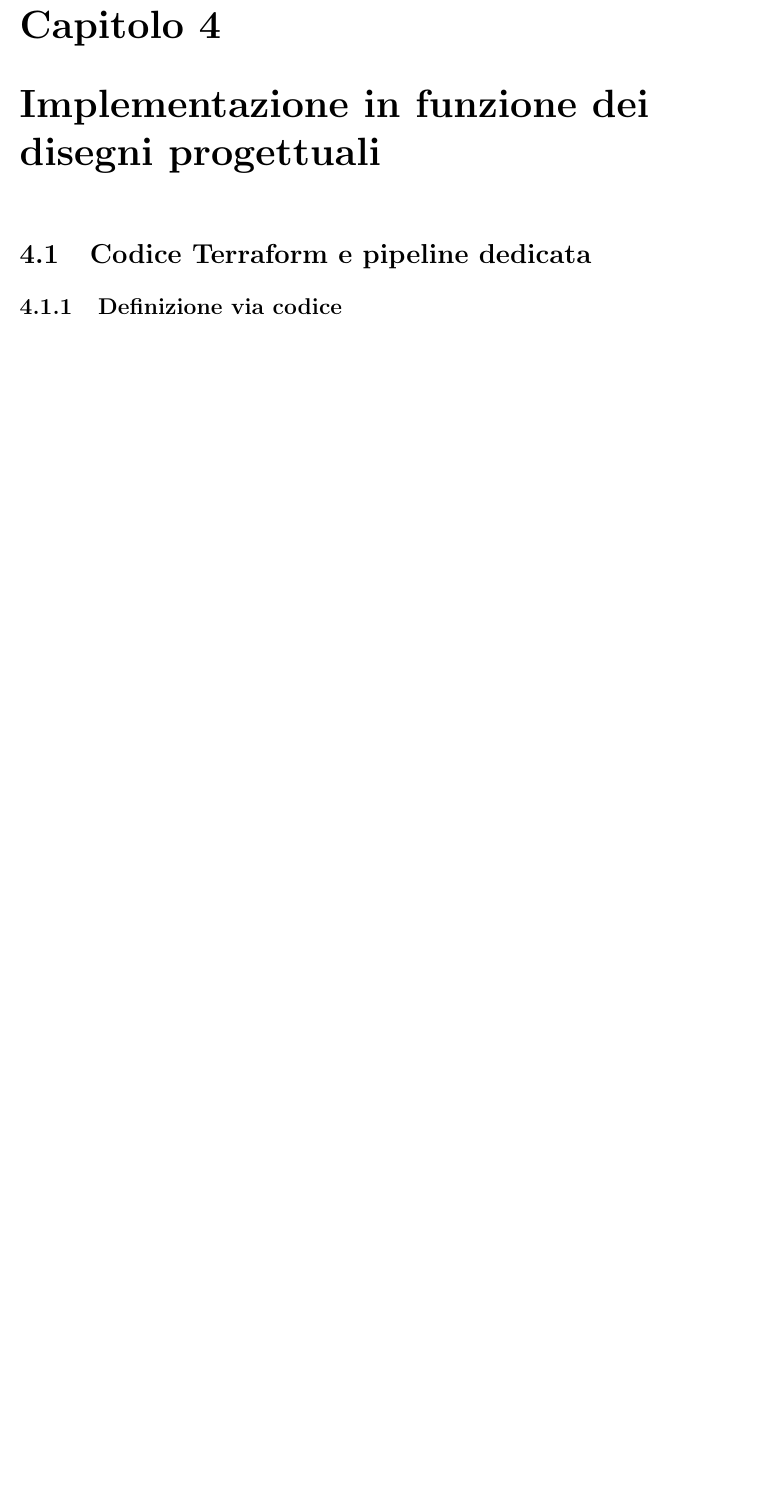
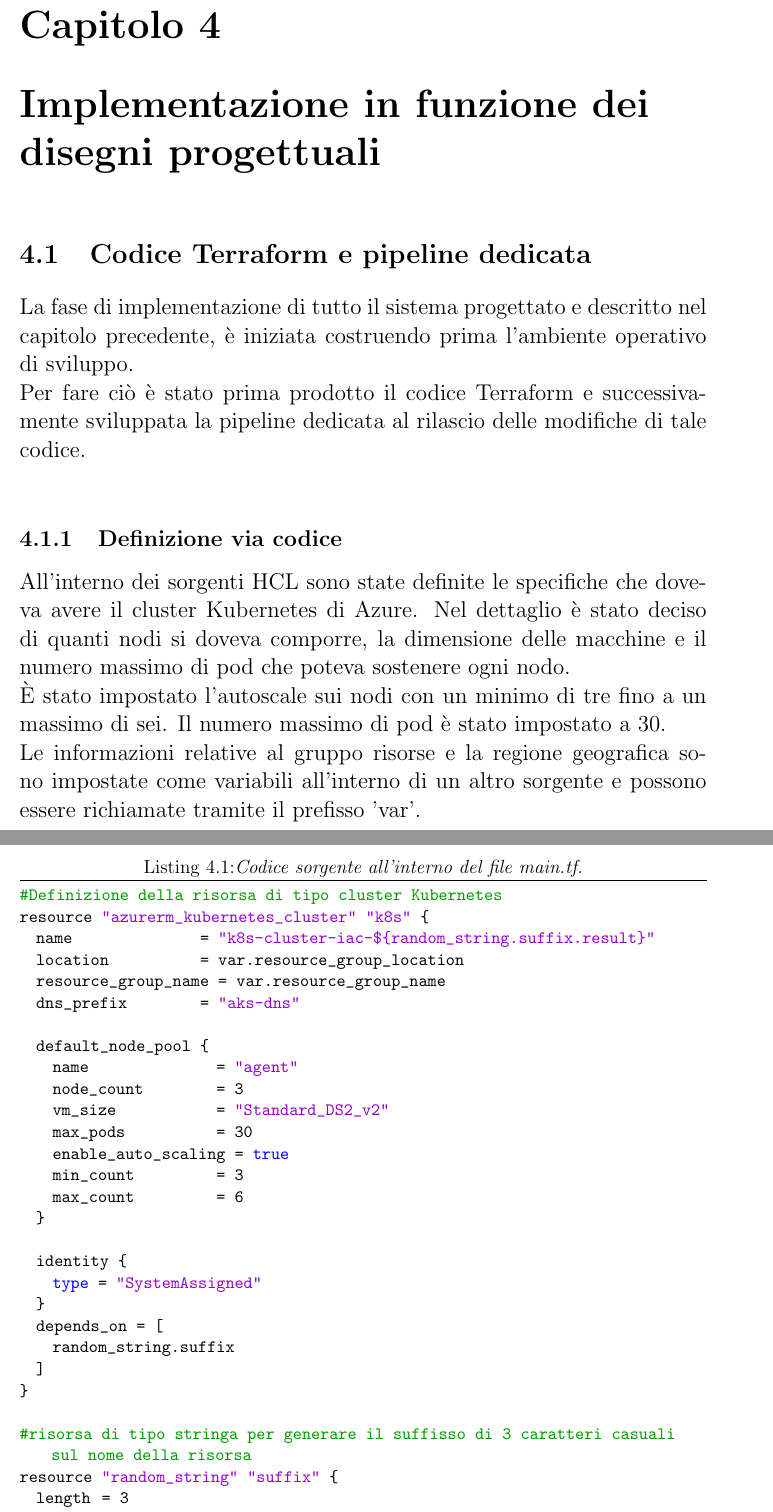
Before and after one commit to MasterCruelty/Thesis-IAC, a LaTeX document (Tesi/Tesi_sorgente.tex): part of page 19 of 22 before the commit and two parts of pages 19 and 20 of 24 after it, the two joined at a grey line, cut so that both start at the same text, the shorter picture padded with empty space. Compiled offline with pdfLaTeX.

Commit message:
:construction: cap 4

```diff
--- a/Tesi/Tesi_sorgente.tex
+++ b/Tesi/Tesi_sorgente.tex
@@ -267,8 +267,50 @@ Sulla figura 5 non vi è molto altro da aggiungere, fondamentalmente tratta lo s
 
 \chapter{Implementazione in funzione dei disegni progettuali}
 \section{Codice Terraform e pipeline dedicata}
+La fase di implementazione di tutto il sistema progettato e descritto nel capitolo precedente, è iniziata costruendo prima l'ambiente operativo di sviluppo. \\
+Per fare ciò è stato prima prodotto il codice Terraform e successivamente sviluppata la pipeline dedicata al rilascio delle modifiche di tale codice.\\
+
 \subsection{Definizione via codice}
+
+All'interno dei sorgenti HCL sono state definite le specifiche che doveva avere il cluster Kubernetes di Azure. Nel dettaglio è stato deciso di quanti nodi si doveva comporre, la dimensione delle macchine e il numero massimo di pod che poteva sostenere ogni nodo.\\
+È stato impostato l'autoscale sui nodi con un minimo di tre fino a un massimo di sei. Il numero massimo di pod è stato impostato a 30.\\
+Le informazioni relative al gruppo risorse e la regione geografica sono impostate come variabili all'interno di un altro sorgente e possono essere richiamate tramite il prefisso 'var'.
+\begin{lstlisting}[caption={\\\textit{Codice sorgente all'interno del file main.tf.\\ }}]
+#Definizione della risorsa di tipo cluster Kubernetes
+resource "azurerm_kubernetes_cluster" "k8s" {
+  name                = "k8s-cluster-iac-${random_string.suffix.result}"
+  location            = var.resource_group_location
+  resource_group_name = var.resource_group_name
+  dns_prefix          = "aks-dns"
+
+  default_node_pool {
+    name                = "agent"
+    node_count          = 3
+    vm_size             = "Standard_DS2_v2"
+    max_pods            = 30
+    enable_auto_scaling = true
+    min_count           = 3
+    max_count           = 6
+  }
+
+  identity {
+    type = "SystemAssigned"
+  }
+  depends_on = [
+    random_string.suffix
+  ]
+}
+
+#risorsa di tipo stringa per generare il suffisso di 3 caratteri casuali sul nome della risorsa
+resource "random_string" "suffix" {
+  length  = 3
+  special = false
+}
+\end{lstlisting}
+
+
 \subsection{pipeline per la gestione delle modifiche}
+
 \section{Sviluppo pipeline per il rilascio dei micro servizi e modifica di puntamenti nel sorgente}
 \subsection{Definizione delle pipeline}
 \subsection{Modifica nel codice sorgente}
```
